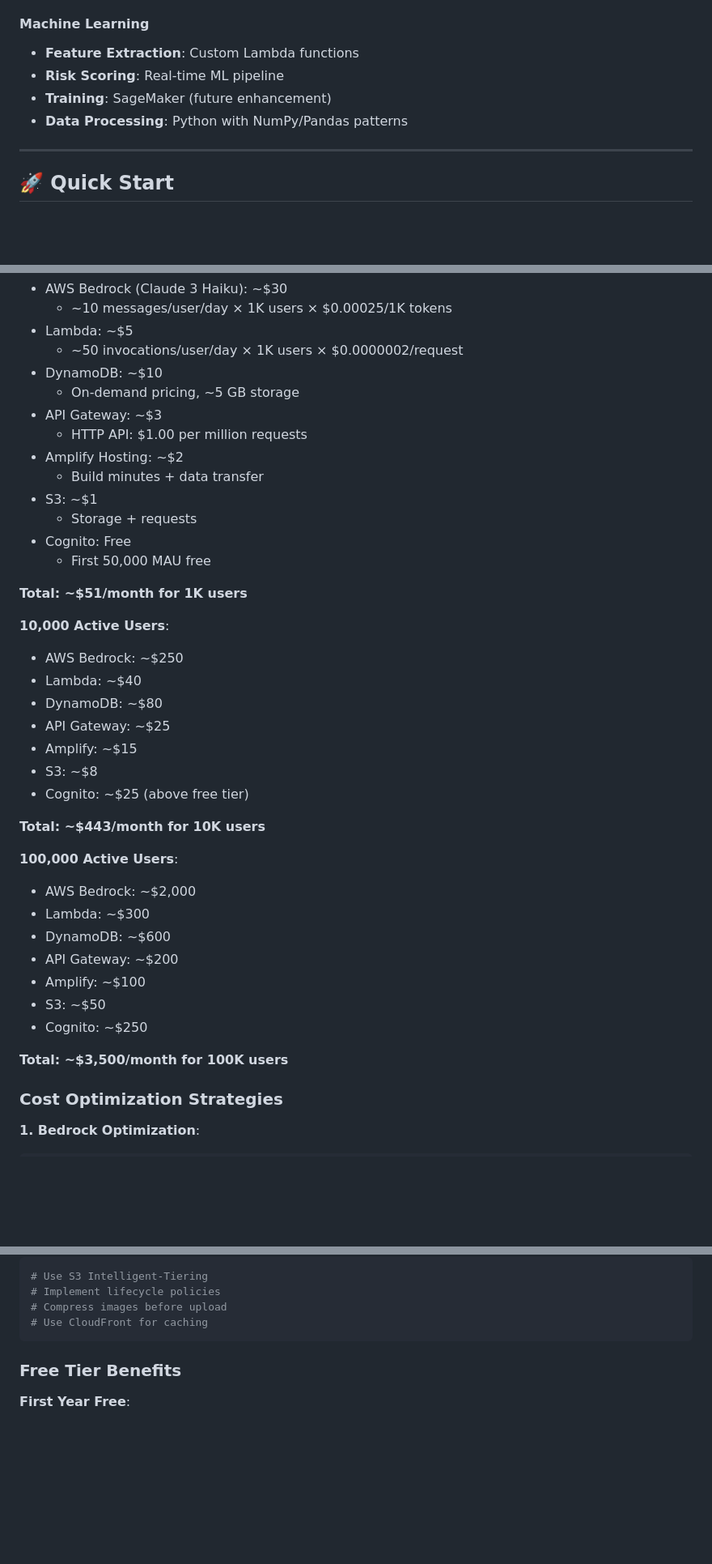
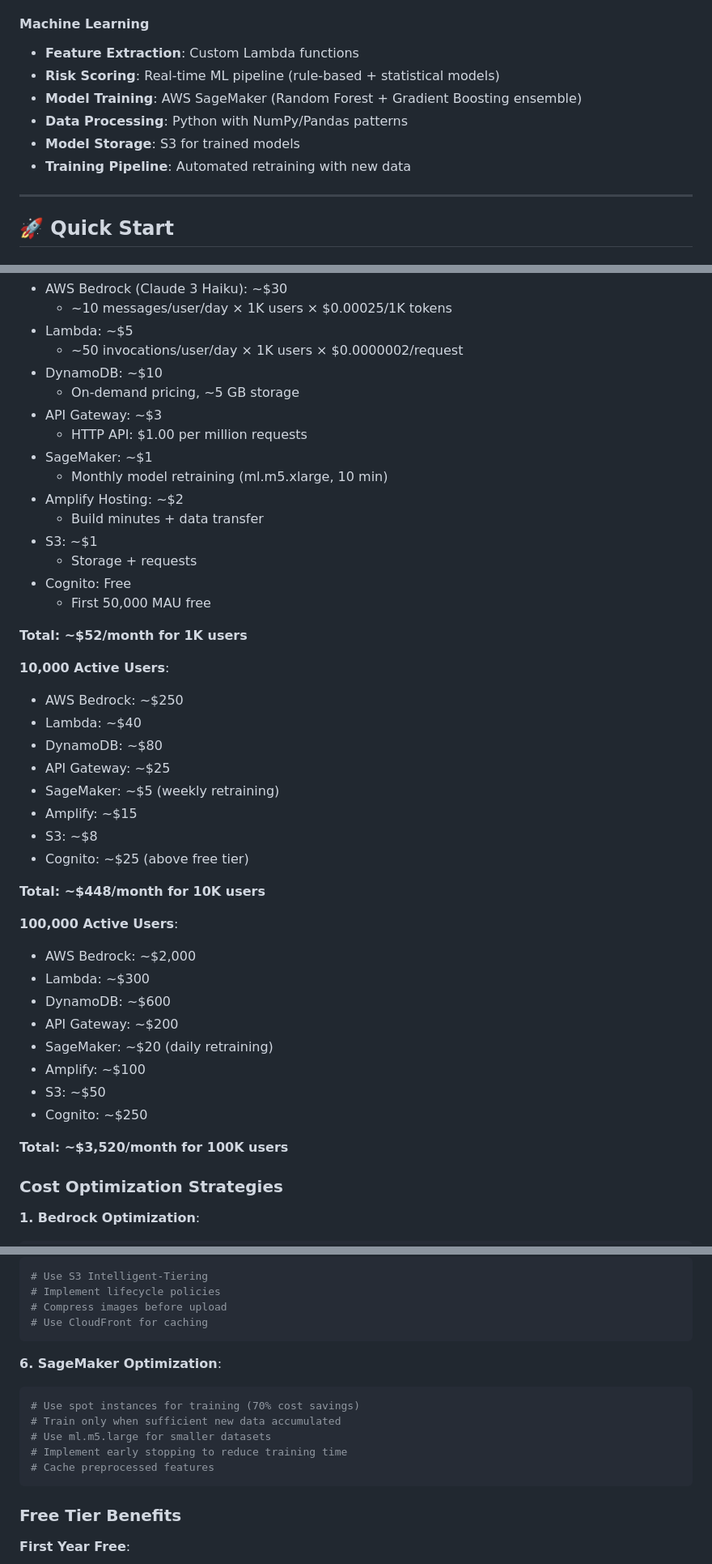
Before and after one commit to chunghaw/mind_mate, a Markdown page: README.md, 3 parts joined by grey strips. Shown at 81% size. Drawn GitHub-style; blank space fills up the shorter version.

````diff
--- a/README.md
+++ b/README.md
@@ -147,9 +153,11 @@ Mind Mate addresses these challenges through:
 
 #### Machine Learning
 - **Feature Extraction**: Custom Lambda functions
-- **Risk Scoring**: Real-time ML pipeline
-- **Training**: SageMaker (future enhancement)
+- **Risk Scoring**: Real-time ML pipeline (rule-based + statistical models)
+- **Model Training**: AWS SageMaker (Random Forest + Gradient Boosting ensemble)
 - **Data Processing**: Python with NumPy/Pandas patterns
+- **Model Storage**: S3 for trained models
+- **Training Pipeline**: Automated retraining with new data
 
 ---
 
@@ -824,6 +891,8 @@ jobs:
   - On-demand pricing, ~5 GB storage
 - API Gateway: ~$3
   - HTTP API: $1.00 per million requests
+- SageMaker: ~$1
+  - Monthly model retraining (ml.m5.xlarge, 10 min)
 - Amplify Hosting: ~$2
   - Build minutes + data transfer
 - S3: ~$1
@@ -831,29 +900,31 @@ jobs:
 - Cognito: Free
   - First 50,000 MAU free
 
-**Total: ~$51/month for 1K users**
+**Total: ~$52/month for 1K users**
 
 **10,000 Active Users**:
 - AWS Bedrock: ~$250
 - Lambda: ~$40
 - DynamoDB: ~$80
 - API Gateway: ~$25
+- SageMaker: ~$5 (weekly retraining)
 - Amplify: ~$15
 - S3: ~$8
 - Cognito: ~$25 (above free tier)
 
-**Total: ~$443/month for 10K users**
+**Total: ~$448/month for 10K users**
 
 **100,000 Active Users**:
 - AWS Bedrock: ~$2,000
 - Lambda: ~$300
 - DynamoDB: ~$600
 - API Gateway: ~$200
+- SageMaker: ~$20 (daily retraining)
 - Amplify: ~$100
 - S3: ~$50
 - Cognito: ~$250
 
-**Total: ~$3,500/month for 100K users**
+**Total: ~$3,520/month for 100K users**
 
 ### Cost Optimization Strategies
 
@@ -894,6 +965,15 @@ jobs:
 # Implement lifecycle policies
 # Compress images before upload
 # Use CloudFront for caching
+```
+
+**6. SageMaker Optimization**:
+```python
+# Use spot instances for training (70% cost savings)
+# Train only when sufficient new data accumulated
+# Use ml.m5.large for smaller datasets
+# Implement early stopping to reduce training time
+# Cache preprocessed features
 ```
 
 ### Free Tier Benefits
````
Also changed, not shown: other parts of README.md (+88 -20 lines).
